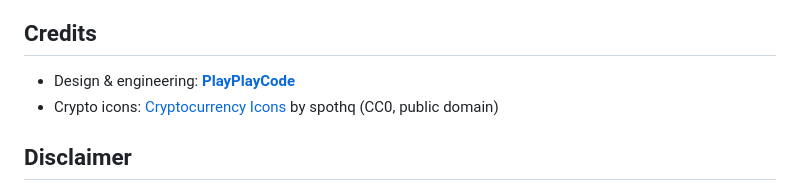
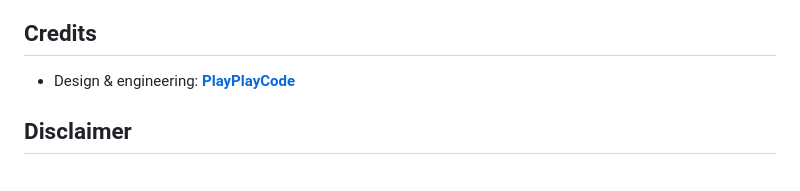
Before and after one commit to NORARAE/aurora-portfolio-lab, a Markdown page: README.md, the part around the change. GitHub-like rendering.

Commit message:
docs: drop crypto-icons credit from README

```diff
--- a/README.md
+++ b/README.md
@@ -200,8 +200,6 @@ CI runs the same set on Python 3.12 and 3.13 on every push to `main`.
 ## Credits
 
 - Design & engineering: [**PlayPlayCode**](https://www.linkedin.com/in/ngenetti/)
-- Crypto icons: [Cryptocurrency Icons](https://github.com/spothq/cryptocurrency-icons)
-  by spothq (CC0, public domain)
 
 ## Disclaimer
 
```
